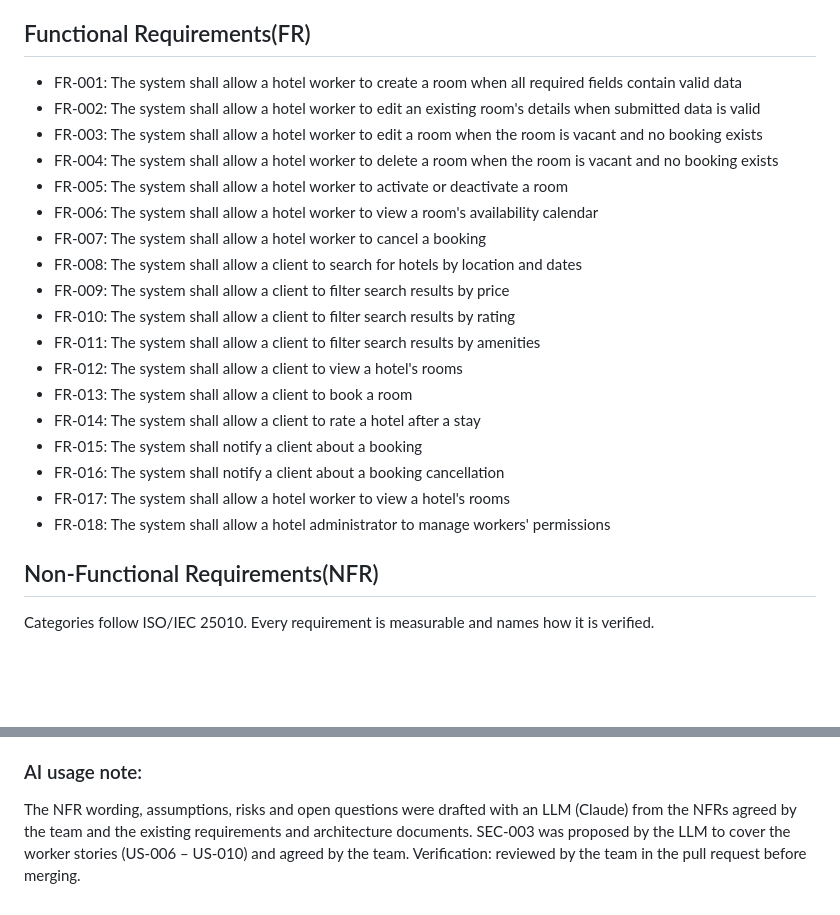
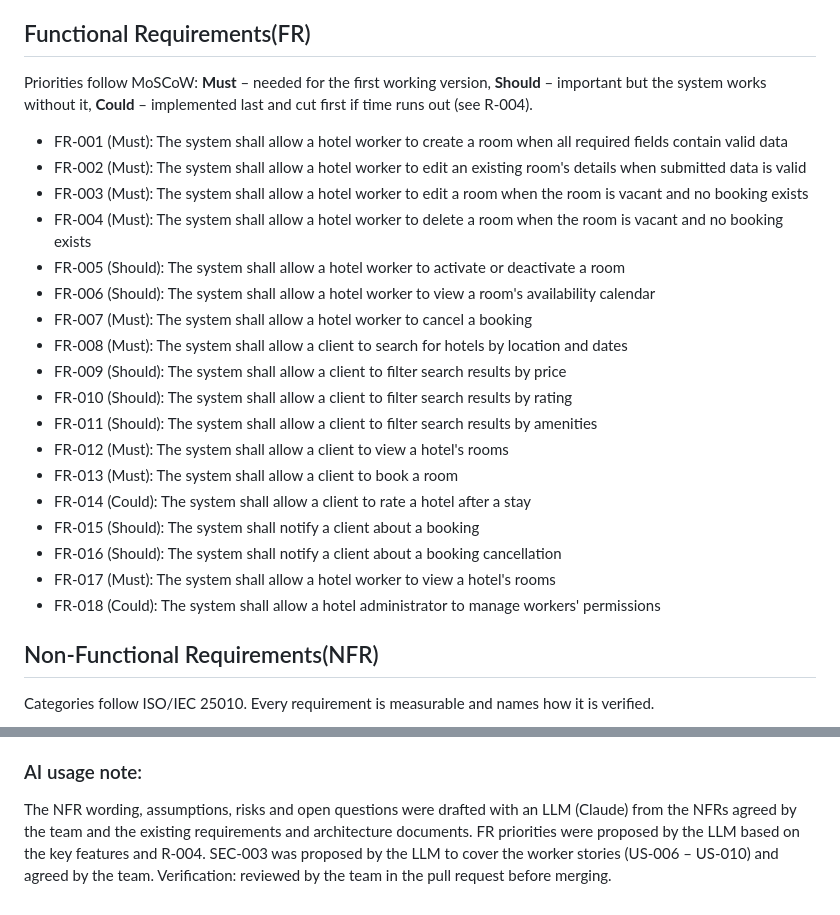
Before and after one commit to ukma-fin-ssdm-2026/Spectrum-project, a Markdown page: docs/requirements/requirements.md, 2 parts joined by grey strips. Rendered like a GitHub page; blank space fills up the shorter version.

Commit message:
docs: add FR priorities and fix wording in user stories
- requirements.md: MoSCoW priority for every FR
- user-stories.md: 'I should the list' -> 'I should see the list' (US-001, US-005)

```diff
--- a/docs/requirements/requirements.md
+++ b/docs/requirements/requirements.md
@@ -29,28 +29,32 @@ Out of scope: payments, in-app communication between hotel workers and clients
 
 ## Functional Requirements(FR)
 
-- FR-001: The system shall allow a hotel worker to create a room when all required fields
+Priorities follow MoSCoW: **Must** – needed for the first working version, **Should** –
+important but the system works without it, **Could** – implemented last and cut first if
+time runs out (see R-004).
+
+- FR-001 (Must): The system shall allow a hotel worker to create a room when all required fields
   contain valid data
-- FR-002: The system shall allow a hotel worker to edit an existing room's details when
+- FR-002 (Must): The system shall allow a hotel worker to edit an existing room's details when
   submitted data is valid
-- FR-003: The system shall allow a hotel worker to edit a room when the room is vacant and
+- FR-003 (Must): The system shall allow a hotel worker to edit a room when the room is vacant and
   no booking exists
-- FR-004: The system shall allow a hotel worker to delete a room when the room is vacant
+- FR-004 (Must): The system shall allow a hotel worker to delete a room when the room is vacant
   and no booking exists
-- FR-005: The system shall allow a hotel worker to activate or deactivate a room
-- FR-006: The system shall allow a hotel worker to view a room's availability calendar
-- FR-007: The system shall allow a hotel worker to cancel a booking
-- FR-008: The system shall allow a client to search for hotels by location and dates
-- FR-009: The system shall allow a client to filter search results by price
-- FR-010: The system shall allow a client to filter search results by rating
-- FR-011: The system shall allow a client to filter search results by amenities
-- FR-012: The system shall allow a client to view a hotel's rooms
-- FR-013: The system shall allow a client to book a room
-- FR-014: The system shall allow a client to rate a hotel after a stay
-- FR-015: The system shall notify a client about a booking
-- FR-016: The system shall notify a client about a booking cancellation
-- FR-017: The system shall allow a hotel worker to view a hotel's rooms
-- FR-018: The system shall allow a hotel administrator to manage workers' permissions
+- FR-005 (Should): The system shall allow a hotel worker to activate or deactivate a room
+- FR-006 (Should): The system shall allow a hotel worker to view a room's availability calendar
+- FR-007 (Must): The system shall allow a hotel worker to cancel a booking
+- FR-008 (Must): The system shall allow a client to search for hotels by location and dates
+- FR-009 (Should): The system shall allow a client to filter search results by price
+- FR-010 (Should): The system shall allow a client to filter search results by rating
+- FR-011 (Should): The system shall allow a client to filter search results by amenities
+- FR-012 (Must): The system shall allow a client to view a hotel's rooms
+- FR-013 (Must): The system shall allow a client to book a room
+- FR-014 (Could): The system shall allow a client to rate a hotel after a stay
+- FR-015 (Should): The system shall notify a client about a booking
+- FR-016 (Should): The system shall notify a client about a booking cancellation
+- FR-017 (Must): The system shall allow a hotel worker to view a hotel's rooms
+- FR-018 (Could): The system shall allow a hotel administrator to manage workers' permissions
 
 ## Non-Functional Requirements(NFR)
 
@@ -118,5 +122,5 @@ verified.
 
 The NFR wording, assumptions, risks and open questions were drafted with an LLM (Claude)
 from the NFRs agreed by the team and the existing requirements and architecture
-documents. SEC-003 was proposed by the LLM to cover the worker stories (US-006 – US-010)
+documents. FR priorities were proposed by the LLM based on the key features and R-004. SEC-003 was proposed by the LLM to cover the worker stories (US-006 – US-010)
 and agreed by the team. Verification: reviewed by the team in the pull request before merging.
```
Also changed, not shown: docs/requirements/user-stories.md (+4 -4 lines).
